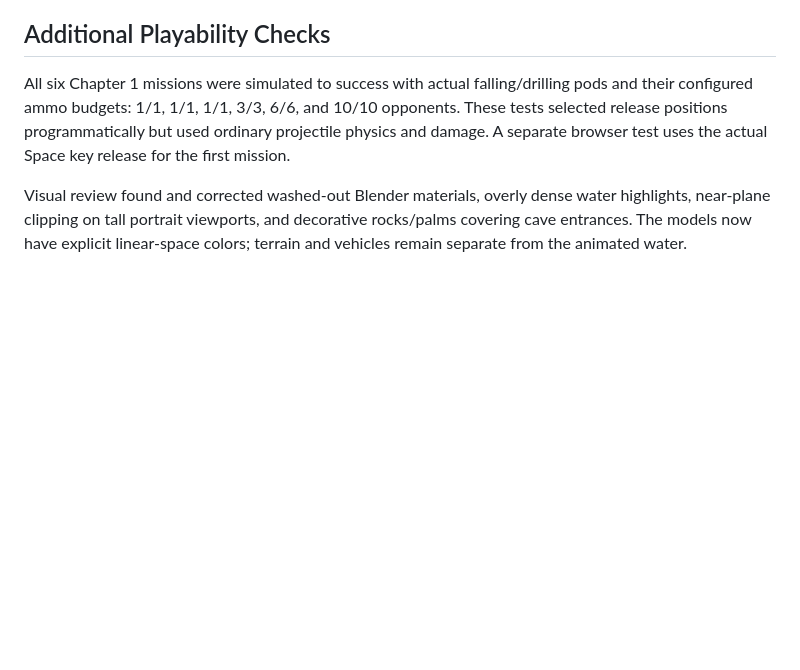
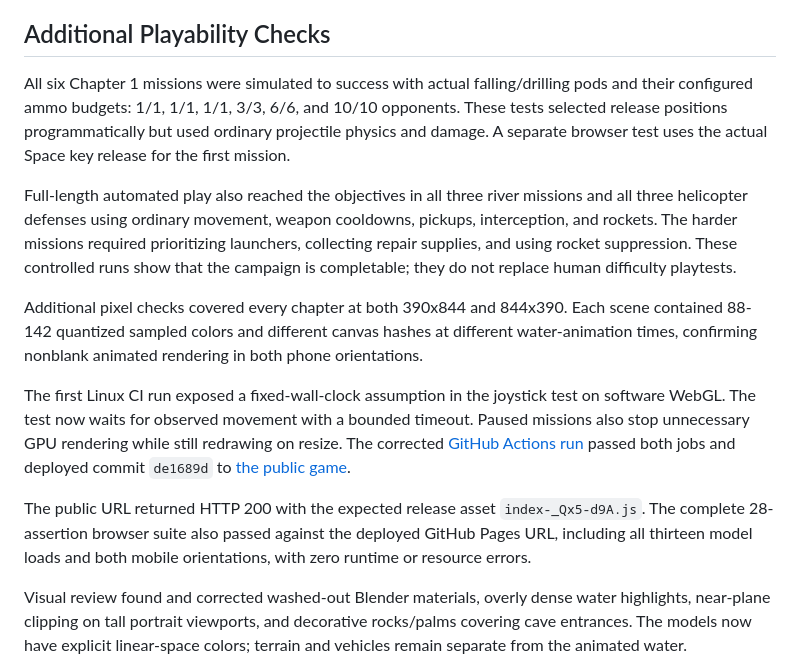
Before and after one commit to buicongnguyen/Attack_terrorist_3D, a Markdown page: docs/VERIFICATION.md, the part around the change. Rendered like a GitHub page; blank space fills up the shorter version.

Commit message:
Document completed deployment and public verification [skip ci]

```diff
--- a/docs/VERIFICATION.md
+++ b/docs/VERIFICATION.md
@@ -23,6 +23,14 @@ The initial suite passed 28 browser assertions with zero runtime/resource errors
 ## Additional Playability Checks
 
 All six Chapter 1 missions were simulated to success with actual falling/drilling pods and their configured ammo budgets: 1/1, 1/1, 1/1, 3/3, 6/6, and 10/10 opponents. These tests selected release positions programmatically but used ordinary projectile physics and damage. A separate browser test uses the actual Space key release for the first mission.
+
+Full-length automated play also reached the objectives in all three river missions and all three helicopter defenses using ordinary movement, weapon cooldowns, pickups, interception, and rockets. The harder missions required prioritizing launchers, collecting repair supplies, and using rocket suppression. These controlled runs show that the campaign is completable; they do not replace human difficulty playtests.
+
+Additional pixel checks covered every chapter at both 390x844 and 844x390. Each scene contained 88-142 quantized sampled colors and different canvas hashes at different water-animation times, confirming nonblank animated rendering in both phone orientations.
+
+The first Linux CI run exposed a fixed-wall-clock assumption in the joystick test on software WebGL. The test now waits for observed movement with a bounded timeout. Paused missions also stop unnecessary GPU rendering while still redrawing on resize. The corrected [GitHub Actions run](https://github.com/buicongnguyen/Attack_terrorist_3D/actions/runs/34484150202) passed both jobs and deployed commit `de1689d` to [the public game](https://buicongnguyen.github.io/Attack_terrorist_3D/).
+
+The public URL returned HTTP 200 with the expected release asset `index-_Qx5-d9A.js`. The complete 28-assertion browser suite also passed against the deployed GitHub Pages URL, including all thirteen model loads and both mobile orientations, with zero runtime or resource errors.
 
 Visual review found and corrected washed-out Blender materials, overly dense water highlights, near-plane clipping on tall portrait viewports, and decorative rocks/palms covering cave entrances. The models now have explicit linear-space colors; terrain and vehicles remain separate from the animated water.
 
```
Also changed, not shown: PLAN.md (+4 -2 lines).
